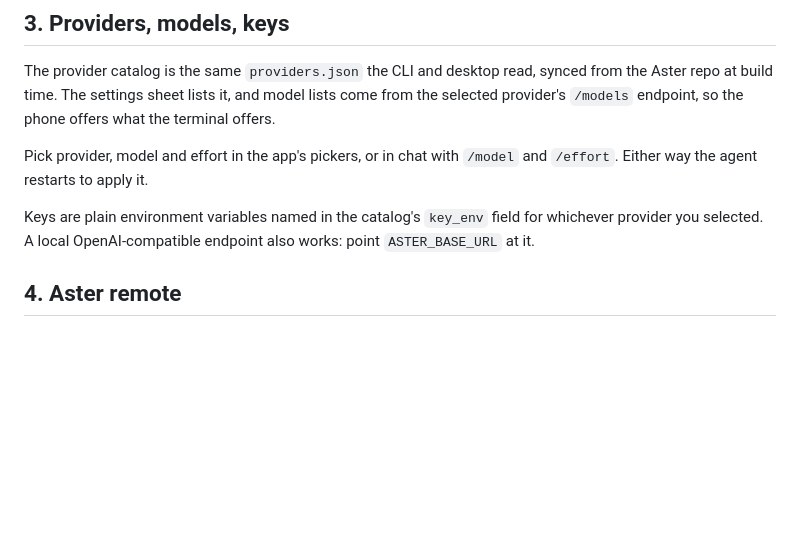
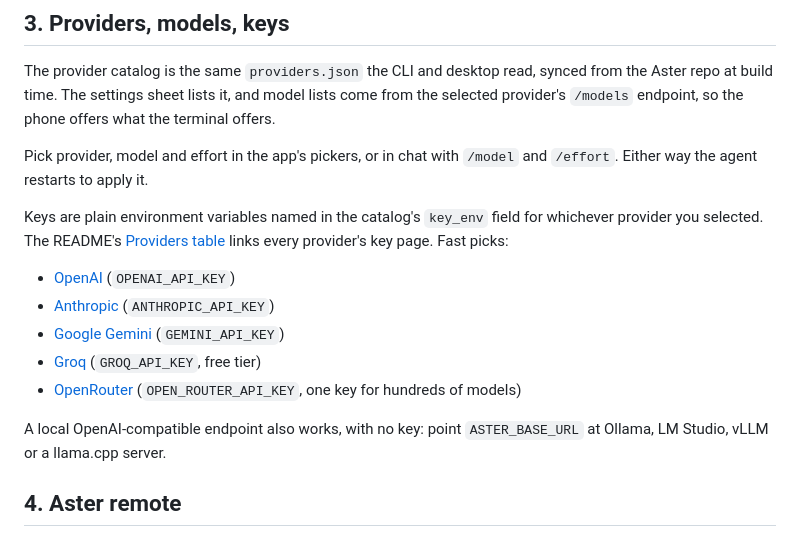
Before and after one commit to Zfinix/asterdroid, a Markdown page: docs/release-notes/v0.1.0.md, the part around the change. Drawn GitHub-style; blank space fills up the shorter version.

```diff
--- a/docs/release-notes/v0.1.0.md
+++ b/docs/release-notes/v0.1.0.md
@@ -62,7 +62,15 @@ The provider catalog is the same `providers.json` the CLI and desktop read, sync
 
 Pick provider, model and effort in the app's pickers, or in chat with `/model` and `/effort`. Either way the agent restarts to apply it.
 
-Keys are plain environment variables named in the catalog's `key_env` field for whichever provider you selected. A local OpenAI-compatible endpoint also works: point `ASTER_BASE_URL` at it.
+Keys are plain environment variables named in the catalog's `key_env` field for whichever provider you selected. The README's [Providers table](https://github.com/Zfinix/asterdroid#providers) links every provider's key page. Fast picks:
+
+- [OpenAI](https://platform.openai.com/api-keys) (`OPENAI_API_KEY`)
+- [Anthropic](https://console.anthropic.com/settings/keys) (`ANTHROPIC_API_KEY`)
+- [Google Gemini](https://aistudio.google.com/apikey) (`GEMINI_API_KEY`)
+- [Groq](https://console.groq.com/keys) (`GROQ_API_KEY`, free tier)
+- [OpenRouter](https://openrouter.ai/settings/keys) (`OPEN_ROUTER_API_KEY`, one key for hundreds of models)
+
+A local OpenAI-compatible endpoint also works, with no key: point `ASTER_BASE_URL` at Ollama, LM Studio, vLLM or a llama.cpp server.
 
 ## 4. Aster remote
 
```
Also changed, not shown: README.md (+73 -1 lines).
